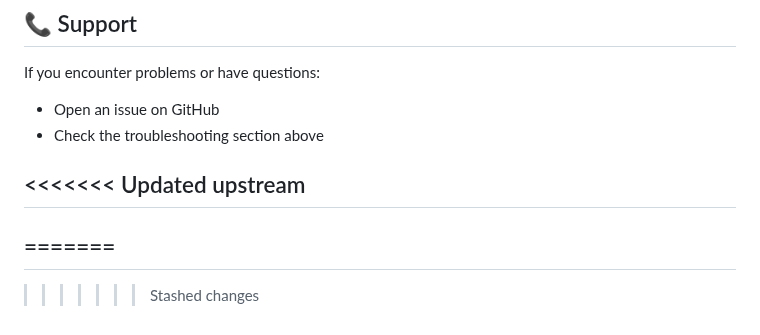
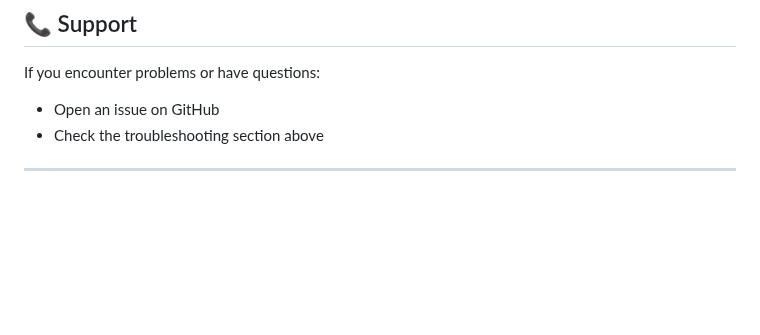
Before and after one commit to NoaKajou/E-pad, a Markdown page: README.md, the part around the change. Drawn GitHub-style; blank space fills up the shorter version.

```diff
--- a/README.md
+++ b/README.md
@@ -331,8 +331,4 @@ If you encounter problems or have questions:
 - Open an issue on GitHub
 - Check the troubleshooting section above
 
-<<<<<<< Updated upstream
 ---
-=======
----
->>>>>>> Stashed changes
```
